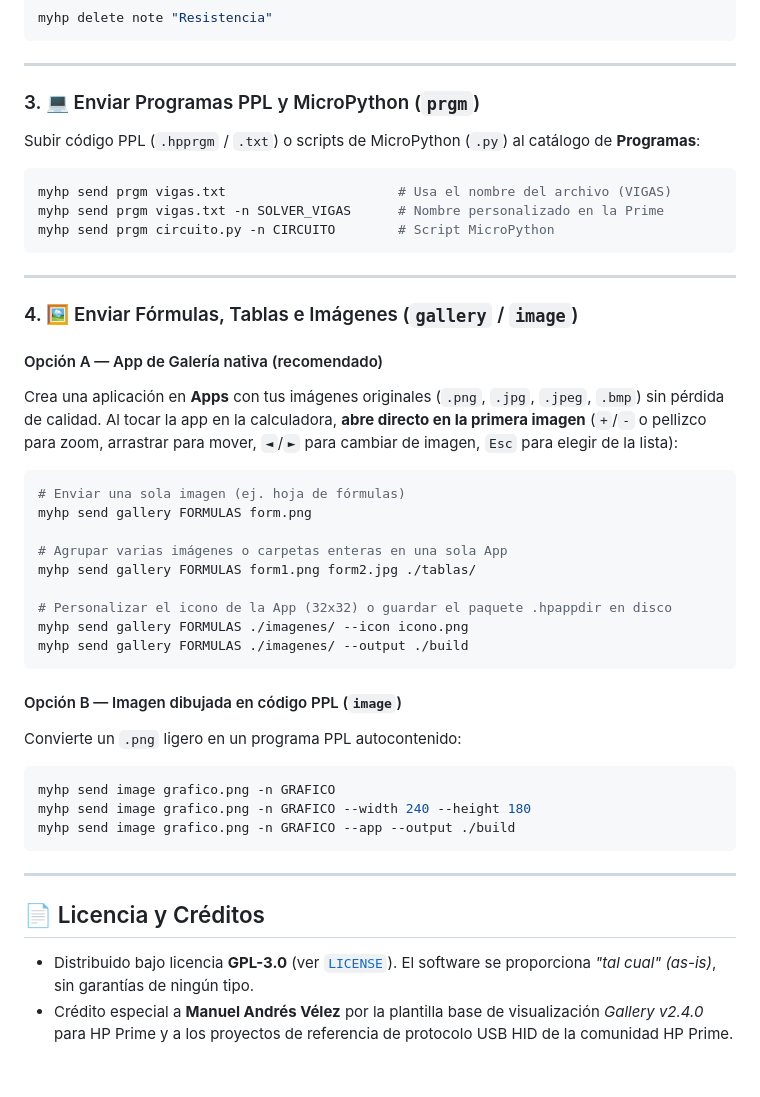
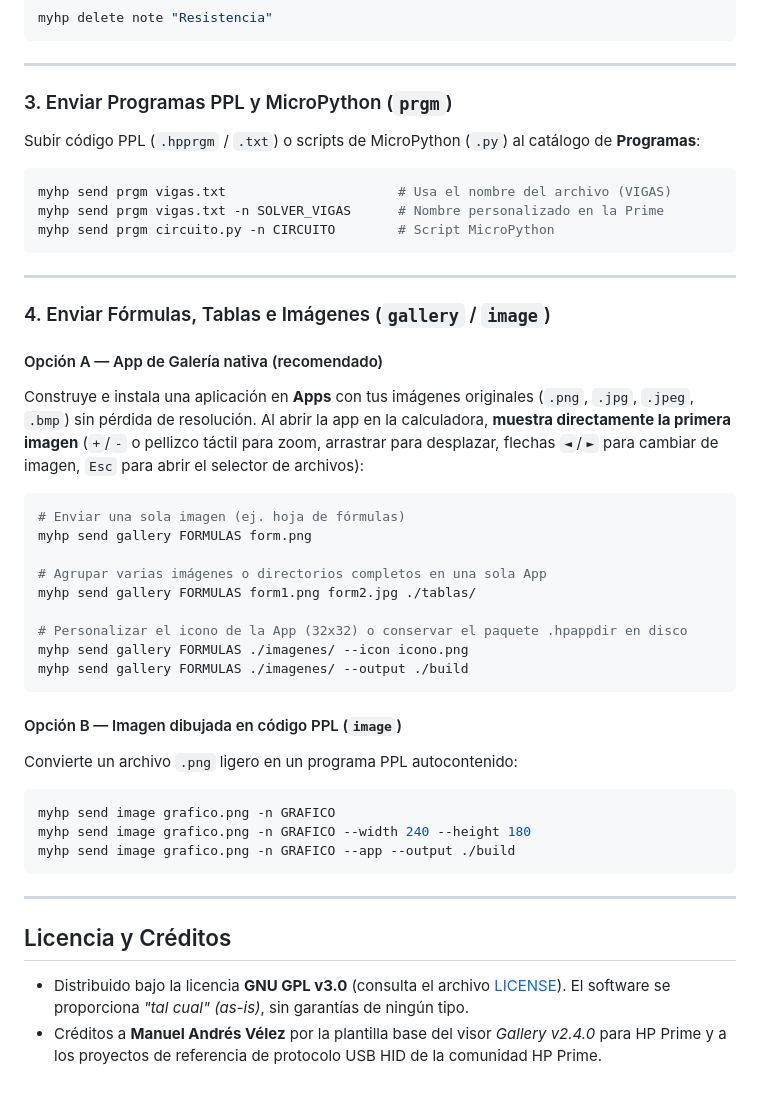
Before and after one commit to MizardB/MyHP, a Markdown page: README.md, the part around one of its changes. Drawn GitHub-style.

````diff
--- a/README.md
+++ b/README.md
@@ -91,7 +91,7 @@ myhp delete note "Resistencia"
 
 ---
 
-### 3. 💻 Enviar Programas PPL y MicroPython (`prgm`)
+### 3. Enviar Programas PPL y MicroPython (`prgm`)
 
 Subir código PPL (`.hpprgm` / `.txt`) o scripts de MicroPython (`.py`) al catálogo de **Programas**:
 
@@ -103,25 +103,25 @@ myhp send prgm circuito.py -n CIRCUITO        # Script MicroPython
 
 ---
 
-### 4. 🖼️ Enviar Fórmulas, Tablas e Imágenes (`gallery` / `image`)
+### 4. Enviar Fórmulas, Tablas e Imágenes (`gallery` / `image`)
 
 #### Opción A — App de Galería nativa (recomendado)
-Crea una aplicación en **Apps** con tus imágenes originales (`.png`, `.jpg`, `.jpeg`, `.bmp`) sin pérdida de calidad. Al tocar la app en la calculadora, **abre directo en la primera imagen** (`+`/`-` o pellizco para zoom, arrastrar para mover, `◄`/`►` para cambiar de imagen, `Esc` para elegir de la lista):
+Construye e instala una aplicación en **Apps** con tus imágenes originales (`.png`, `.jpg`, `.jpeg`, `.bmp`) sin pérdida de resolución. Al abrir la app en la calculadora, **muestra directamente la primera imagen** (`+`/`-` o pellizco táctil para zoom, arrastrar para desplazar, flechas `◄`/`►` para cambiar de imagen, `Esc` para abrir el selector de archivos):
 
 ```bash
 # Enviar una sola imagen (ej. hoja de fórmulas)
 myhp send gallery FORMULAS form.png
 
-# Agrupar varias imágenes o carpetas enteras en una sola App
+# Agrupar varias imágenes o directorios completos en una sola App
 myhp send gallery FORMULAS form1.png form2.jpg ./tablas/
 
-# Personalizar el icono de la App (32x32) o guardar el paquete .hpappdir en disco
+# Personalizar el icono de la App (32x32) o conservar el paquete .hpappdir en disco
 myhp send gallery FORMULAS ./imagenes/ --icon icono.png
 myhp send gallery FORMULAS ./imagenes/ --output ./build
 ```
 
 #### Opción B — Imagen dibujada en código PPL (`image`)
-Convierte un `.png` ligero en un programa PPL autocontenido:
+Convierte un archivo `.png` ligero en un programa PPL autocontenido:
 
 ```bash
 myhp send image grafico.png -n GRAFICO
@@ -131,7 +131,7 @@ myhp send image grafico.png -n GRAFICO --app --output ./build
 
 ---
 
-## 📄 Licencia y Créditos
+## Licencia y Créditos
 
-- Distribuido bajo licencia **GPL-3.0** (ver [`LICENSE`](LICENSE)). El software se proporciona *"tal cual" (as-is)*, sin garantías de ningún tipo.
-- Crédito especial a **Manuel Andrés Vélez** por la plantilla base de visualización *Gallery v2.4.0* para HP Prime y a los proyectos de referencia de protocolo USB HID de la comunidad HP Prime.
+- Distribuido bajo la licencia **GNU GPL v3.0** (consulta el archivo [LICENSE](LICENSE)). El software se proporciona *"tal cual" (as-is)*, sin garantías de ningún tipo.
+- Créditos a **Manuel Andrés Vélez** por la plantilla base del visor *Gallery v2.4.0* para HP Prime y a los proyectos de referencia de protocolo USB HID de la comunidad HP Prime.
````
Also changed, not shown: other parts of README.md (+21 -21 lines), assets/banner.png.
